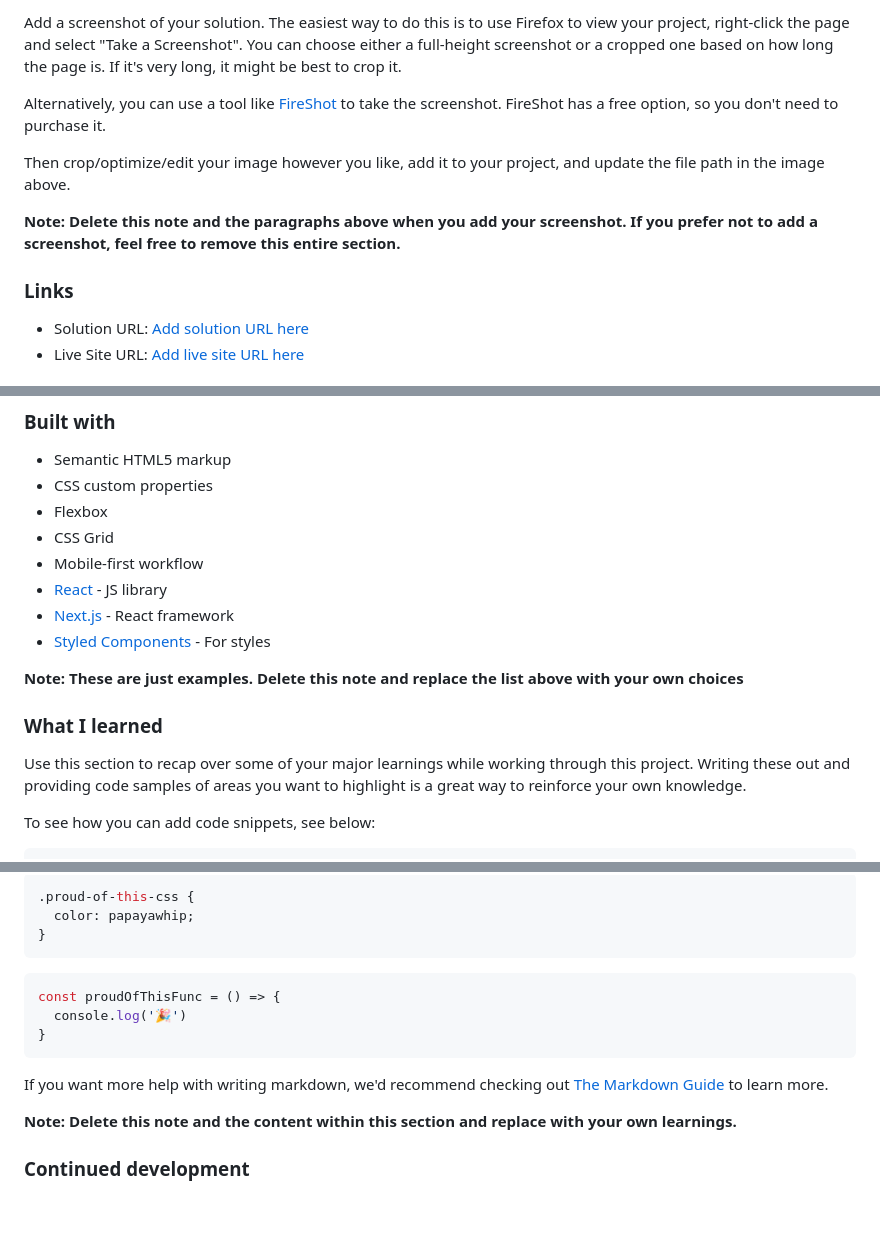
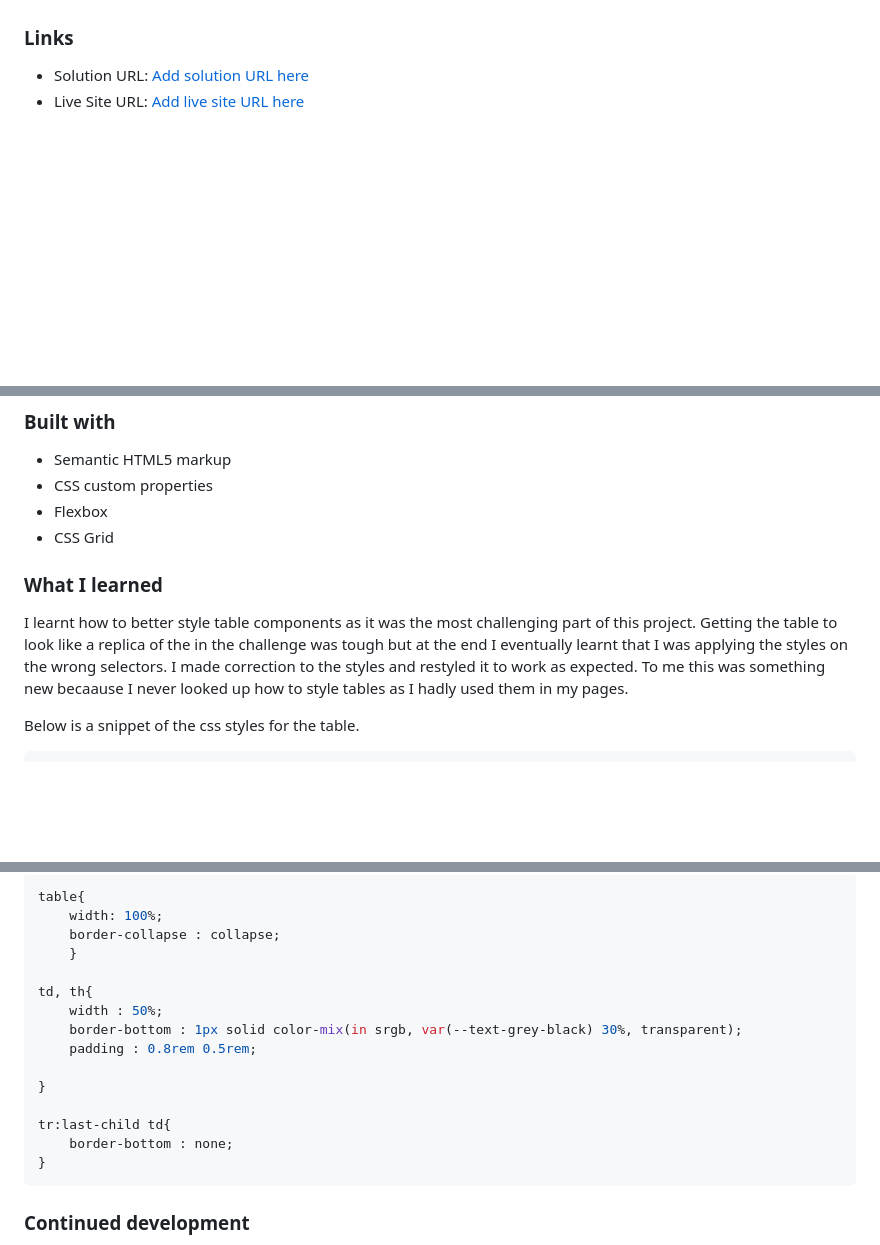
Before and after one commit to kmdcodes/recipe-page-main, a Markdown page: README-template.md, 3 parts joined by grey strips. Rendered like a GitHub page; blank space fills up the shorter version.

````diff
--- a/README-template.md
+++ b/README-template.md
@@ -26,11 +35,4 @@ This is a solution to the [Recipe page challenge on Frontend Mentor](https://www
 
-Add a screenshot of your solution. The easiest way to do this is to use Firefox to view your project, right-click the page and select "Take a Screenshot". You can choose either a full-height screenshot or a cropped one based on how long the page is. If it's very long, it might be best to crop it.
-
-Alternatively, you can use a tool like [FireShot](https://getfireshot.com/) to take the screenshot. FireShot has a free option, so you don't need to purchase it.
-
-Then crop/optimize/edit your image however you like, add it to your project, and update the file path in the image above.
-
-**Note: Delete this note and the paragraphs above when you add your screenshot. If you prefer not to add a screenshot, feel free to remove this entire section.**
 
 ### Links
 
@@ -45,17 +47,12 @@ Then crop/optimize/edit your image however you like, add it to your project, and
 - CSS custom properties
 - Flexbox
 - CSS Grid
-- Mobile-first workflow
-- [React](https://reactjs.org/) - JS library
-- [Next.js](https://nextjs.org/) - React framework
-- [Styled Components](https://styled-components.com/) - For styles
 
-**Note: These are just examples. Delete this note and replace the list above with your own choices**
 
 ### What I learned
 
-Use this section to recap over some of your major learnings while working through this project. Writing these out and providing code samples of areas you want to highlight is a great way to reinforce your own knowledge.
+I learnt how to better style table components as it was the most challenging part of this project. Getting the table to look like a replica of the in the challenge was tough but at the end I eventually learnt that I was applying the styles on the wrong selectors. I made correction to the styles and restyled it to work as expected. To me this was something new becaause I never looked up how  to style tables as I hadly used them in my pages.
 
-To see how you can add code snippets, see below:
+Below is a snippet of the css styles for the table.
 
 ```html
@@ -63,18 +77,21 @@ To see how you can add code snippets, see below:
 ```
 ```css
-.proud-of-this-css {
-  color: papayawhip;
+table{
+    width: 100%;
+    border-collapse : collapse;
+    }
+
+td, th{
+    width : 50%;
+    border-bottom : 1px solid color-mix(in srgb, var(--text-grey-black) 30%, transparent);
+    padding : 0.8rem 0.5rem;
+
+}
+
+tr:last-child td{
+    border-bottom : none;
 }
 ```
-```js
-const proudOfThisFunc = () => {
-  console.log('🎉')
-}
-```
-
-If you want more help with writing markdown, we'd recommend checking out [The Markdown Guide](https://www.markdownguide.org/) to learn more.
-
-**Note: Delete this note and the content within this section and replace with your own learnings.**
 
 ### Continued development
 
````
Also changed, not shown: other parts of README-template.md (+28 -2 lines), desktop-view.png (added), mobile_view_page_1.jpg (added), mobile_view_page_2.jpg (added), 2 other files.
